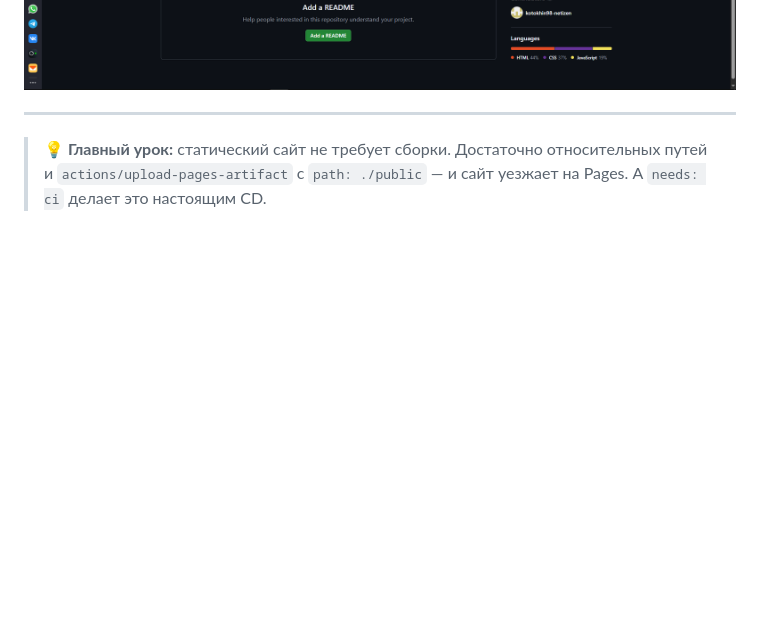
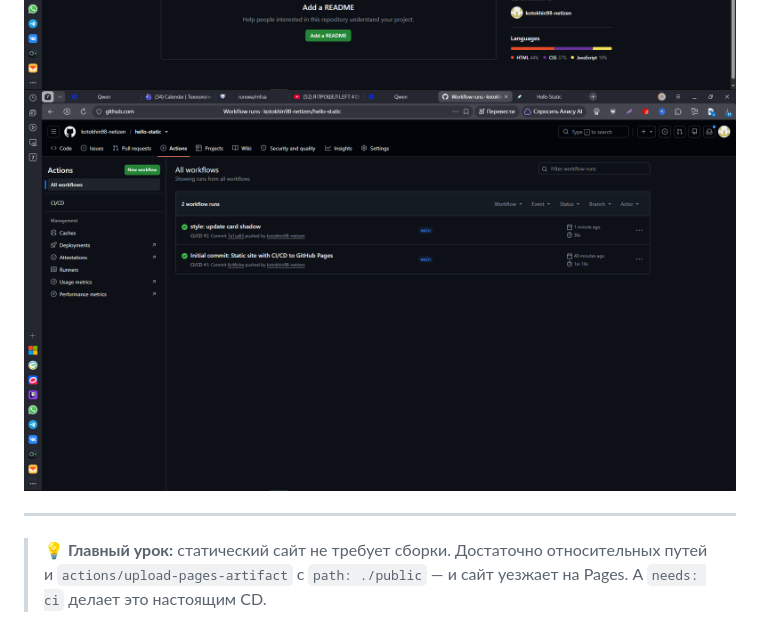
Before and after one commit to kotokhin98-netizen/hello-static, a Markdown page: README.md, the part around the change. Drawn GitHub-style; pictures changed too: 2026-10-06_11-14-07.png (added); blank space fills up the shorter version.

```diff
--- a/README.md
+++ b/README.md
@@ -278,6 +278,7 @@ MIT © 2026 kotokhin98-netizen
 ![Проверка деплоя  Environments](2026-10-06_10-42-51.png)
 ![Deployments](2026-10-06_10-43-22.png)
 ![Живой URL](2026-10-06_10-45-23.png)
+![обновление кода](2026-10-06_11-14-07.png)
 
 ---
 
```
